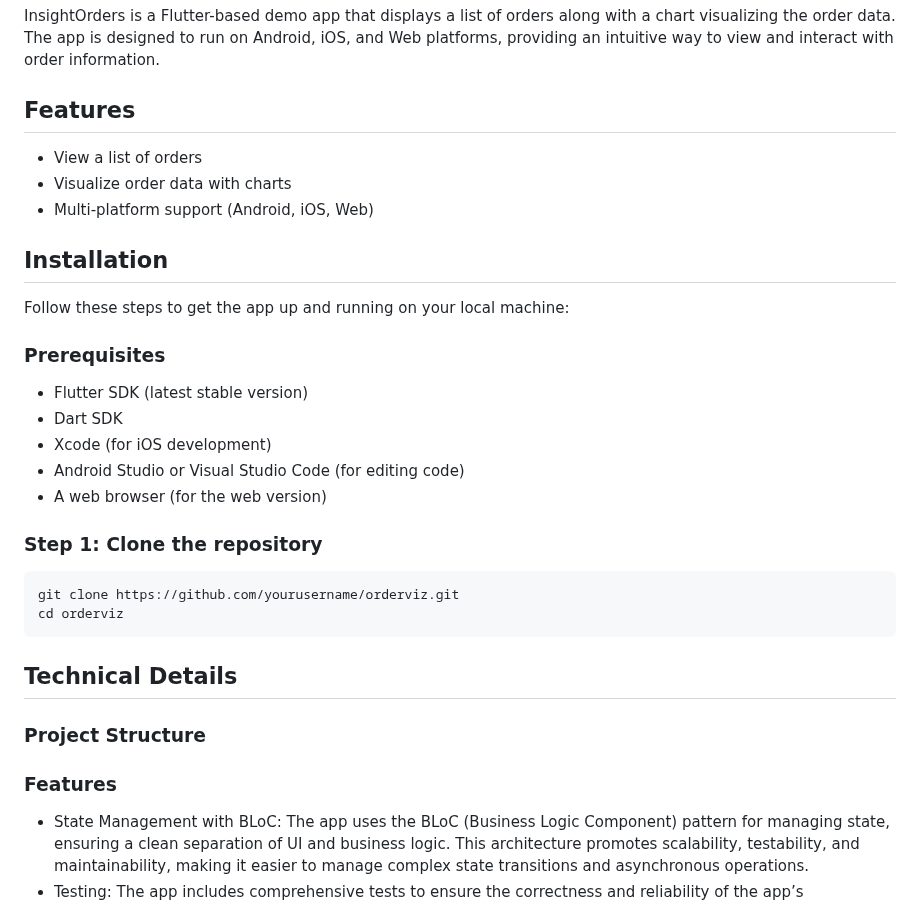
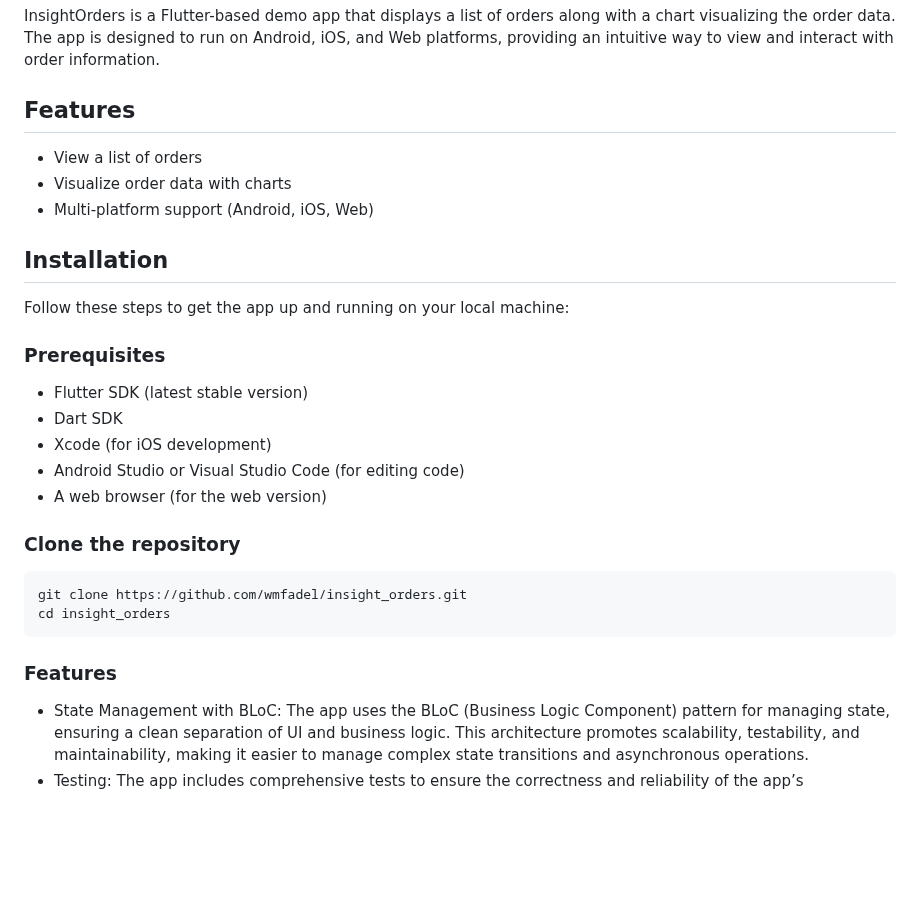
Before and after one commit to wmfadel/insight_orders, a Markdown page: README.md, the part around one of its changes. Rendered like a GitHub page; blank space fills up the shorter version.

Commit message:
docs: Update README.md
Updated the README.md file with the following changes:

- Removed unnecessary formatting like extra line breaks and bullet points.

- Replaced placeholder repository URL with the actual repository URL.
- Updated prerequisites list.
- Removed sections on technical details and project structure, as the code itself is self-explanatory.
- Reworded and reorganized the content for better readability and flow.

````diff
--- a/README.md
+++ b/README.md
@@ -5,36 +5,28 @@ visualizing the order data. The app is designed to run on Android, iOS, and Web
 an intuitive way to view and interact with order information.
 
 ## Features
-
 - View a list of orders
 - Visualize order data with charts
 - Multi-platform support (Android, iOS, Web)
 
 ## Installation
-
 Follow these steps to get the app up and running on your local machine:
 
 ### Prerequisites
-
 - Flutter SDK (latest stable version)
 - Dart SDK
 - Xcode (for iOS development)
 - Android Studio or Visual Studio Code (for editing code)
 - A web browser (for the web version)
 
-### Step 1: Clone the repository
+### Clone the repository
 
 ```bash
-git clone https://github.com/yourusername/orderviz.git
-cd orderviz
+git clone https://github.com/wmfadel/insight_orders.git
+cd insight_orders
 ```
 
-## Technical Details
-
-### Project Structure
-
 ### Features
-
 - State Management with BLoC: The app uses the BLoC (Business Logic Component) pattern for managing
   state, ensuring a clean separation of UI and business logic. This architecture promotes
   scalability, testability, and maintainability, making it easier to manage complex state
````
Also changed, not shown: other parts of README.md (+0 -1 lines).
